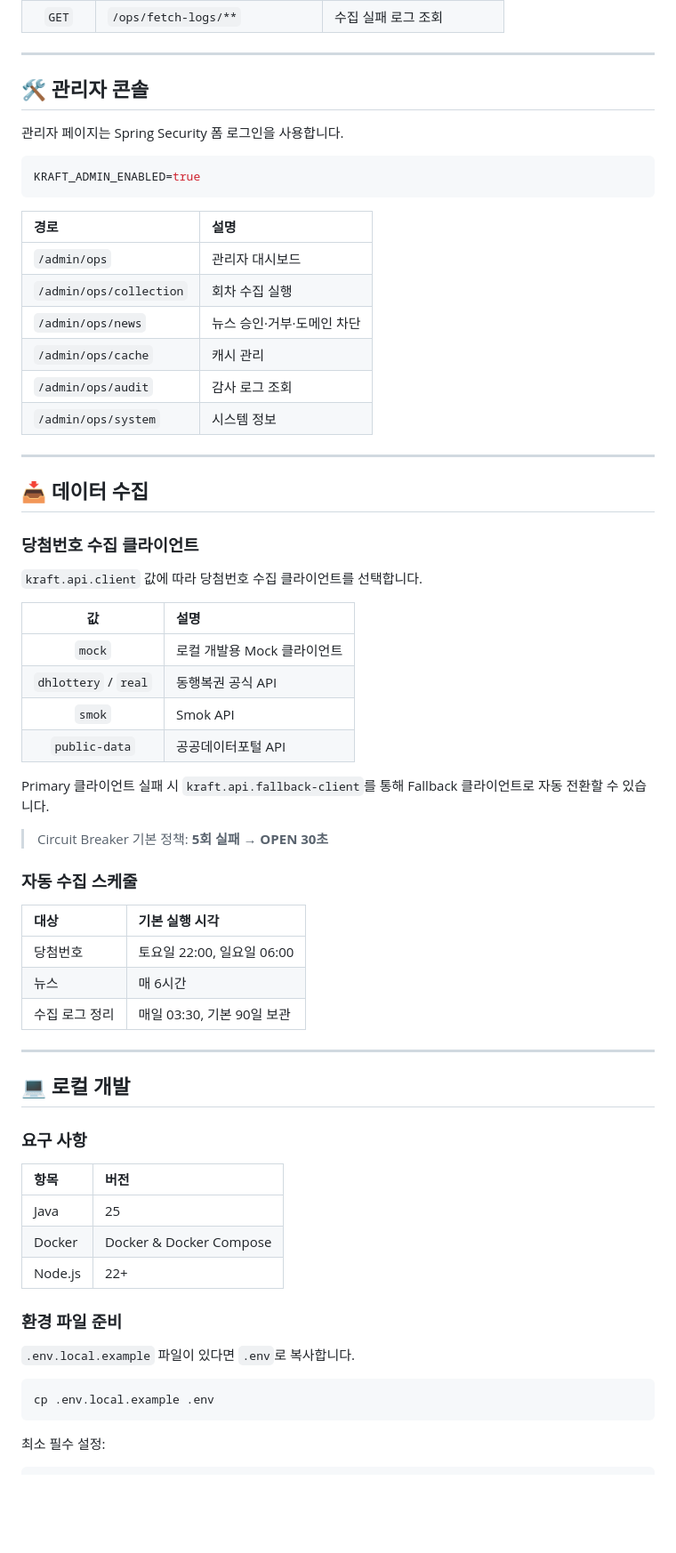
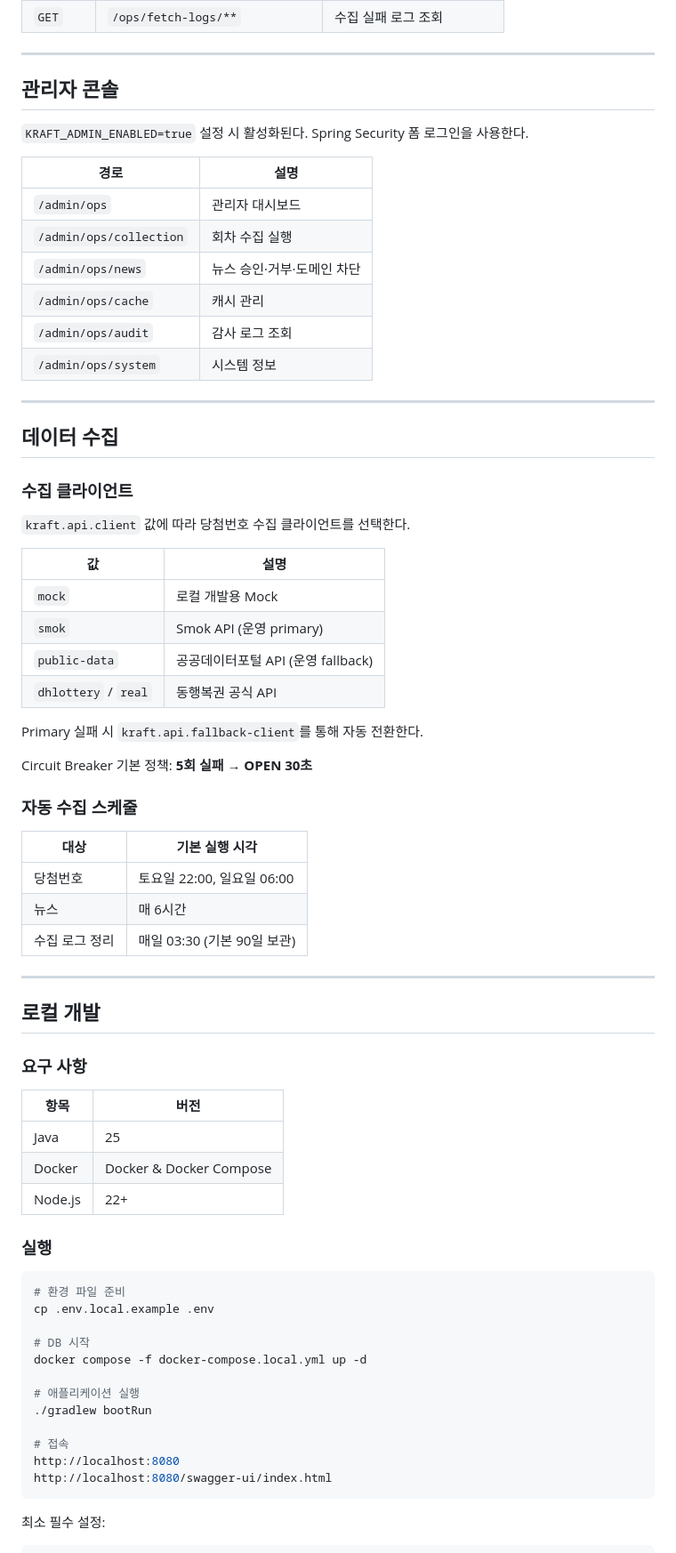
Before and after one commit to portuna85/Kraft, a Markdown page: README.md, the part around one of its changes. Shown at 89% size. GitHub-like rendering; blank space fills up the shorter version.

````diff
--- a/README.md
+++ b/README.md
@@ -174,16 +113,12 @@ src/main/resources/
 
 ---
 
-## 🛠️ 관리자 콘솔
+## 관리자 콘솔
 
-관리자 페이지는 Spring Security 폼 로그인을 사용합니다.
-
-```env
-KRAFT_ADMIN_ENABLED=true
-```
+`KRAFT_ADMIN_ENABLED=true` 설정 시 활성화된다. Spring Security 폼 로그인을 사용한다.
 
 | 경로 | 설명 |
-|:---|:---|
+|---|---|
 | `/admin/ops` | 관리자 대시보드 |
 | `/admin/ops/collection` | 회차 수집 실행 |
 | `/admin/ops/news` | 뉴스 승인·거부·도메인 차단 |
@@ -193,49 +128,58 @@ KRAFT_ADMIN_ENABLED=true
 
 ---
 
-## 📥 데이터 수집
+## 데이터 수집
 
-### 당첨번호 수집 클라이언트
+### 수집 클라이언트
 
-`kraft.api.client` 값에 따라 당첨번호 수집 클라이언트를 선택합니다.
+`kraft.api.client` 값에 따라 당첨번호 수집 클라이언트를 선택한다.
 
 | 값 | 설명 |
-|:---:|:---|
-| `mock` | 로컬 개발용 Mock 클라이언트 |
+|---|---|
+| `mock` | 로컬 개발용 Mock |
+| `smok` | Smok API (운영 primary) |
+| `public-data` | 공공데이터포털 API (운영 fallback) |
 | `dhlottery` / `real` | 동행복권 공식 API |
-| `smok` | Smok API |
-| `public-data` | 공공데이터포털 API |
 
-Primary 클라이언트 실패 시 `kraft.api.fallback-client`를 통해 Fallback 클라이언트로 자동 전환할 수 있습니다.
+Primary 실패 시 `kraft.api.fallback-client`를 통해 자동 전환한다.
 
-> Circuit Breaker 기본 정책: **5회 실패 → OPEN 30초**
+Circuit Breaker 기본 정책: **5회 실패 → OPEN 30초**
 
 ### 자동 수집 스케줄
 
 | 대상 | 기본 실행 시각 |
-|:---|:---|
+|---|---|
 | 당첨번호 | 토요일 22:00, 일요일 06:00 |
 | 뉴스 | 매 6시간 |
-| 수집 로그 정리 | 매일 03:30, 기본 90일 보관 |
+| 수집 로그 정리 | 매일 03:30 (기본 90일 보관) |
 
 ---
 
-## 💻 로컬 개발
+## 로컬 개발
 
 ### 요구 사항
 
 | 항목 | 버전 |
-|:---|:---|
+|---|---|
 | Java | 25 |
 | Docker | Docker & Docker Compose |
 | Node.js | 22+ |
 
-### 환경 파일 준비
-
-`.env.local.example` 파일이 있다면 `.env`로 복사합니다.
+### 실행
 
 ```bash
+# 환경 파일 준비
 cp .env.local.example .env
+
+# DB 시작
+docker compose -f docker-compose.local.yml up -d
+
+# 애플리케이션 실행
+./gradlew bootRun
+
+# 접속
+http://localhost:8080
+http://localhost:8080/swagger-ui/index.html
 ```
 
 최소 필수 설정:
````
Also changed, not shown: other parts of README.md (+94 -187 lines).
